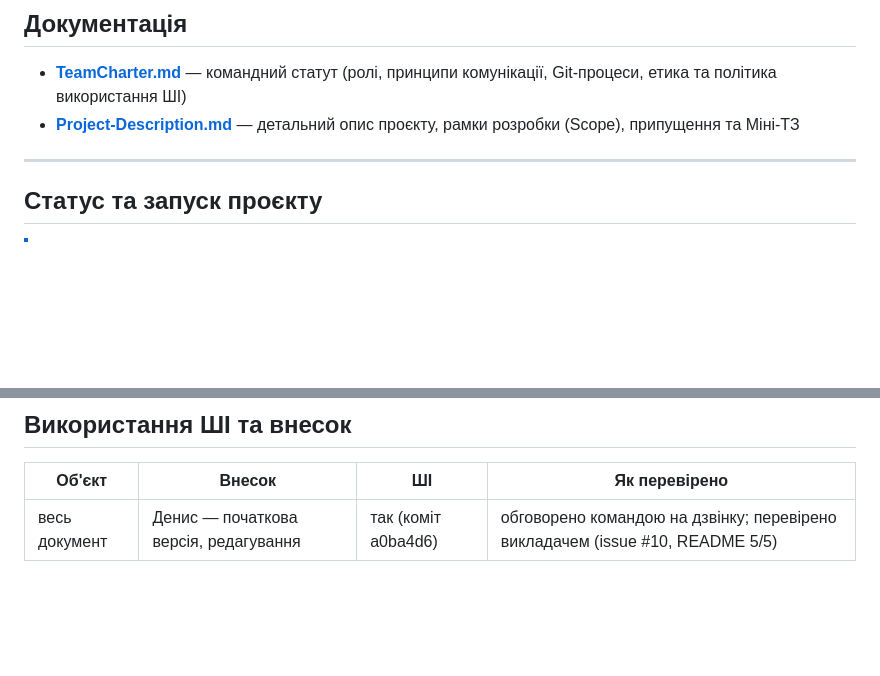
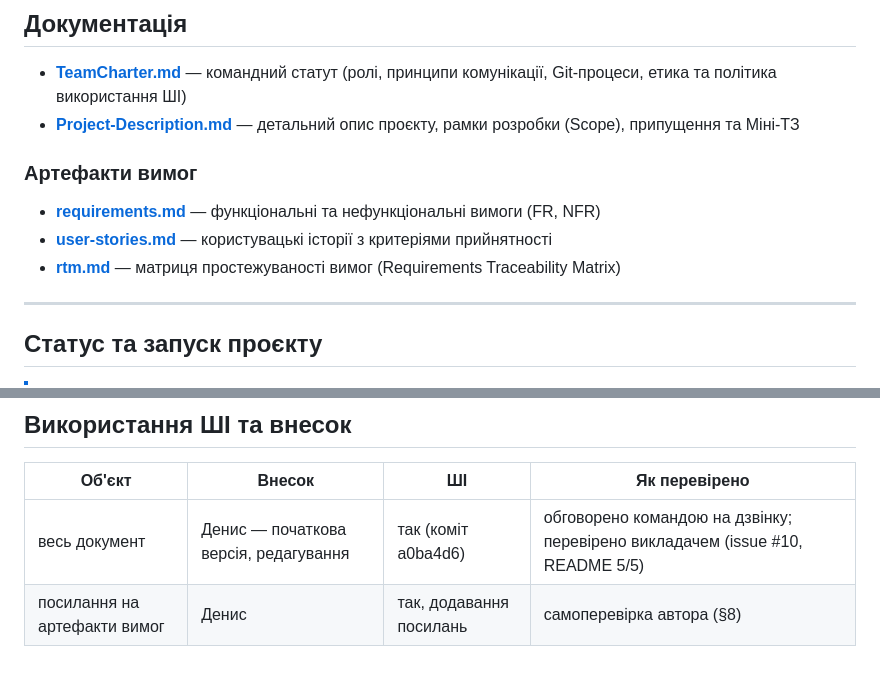
Before and after one commit to ukma-fin-ssdm-2026/waterfall, a Markdown page: README.md, 2 parts joined by grey strips. Drawn GitHub-style; blank space fills up the shorter version.

Commit message:
Updated teamcharter and readme

```diff
--- a/README.md
+++ b/README.md
@@ -40,6 +40,11 @@
 * [**TeamCharter.md**](./TeamCharter.md) — командний статут (ролі, принципи комунікації, Git-процеси, етика та політика використання ШІ)
 * [**Project-Description.md**](./Project-Description.md) — детальний опис проєкту, рамки розробки (Scope), припущення та Міні-ТЗ
 
+### Артефакти вимог
+* [**requirements.md**](./docs/requirements/requirements.md) — функціональні та нефункціональні вимоги (FR, NFR)
+* [**user-stories.md**](./docs/requirements/user-stories.md) — користувацькі історії з критеріями прийнятності
+* [**rtm.md**](./docs/requirements/rtm.md) — матриця простежуваності вимог (Requirements Traceability Matrix)
+
 ---
 
 ## Статус та запуск проєкту
@@ -52,3 +57,4 @@
 | Об'єкт | Внесок | ШІ | Як перевірено |
 |--------|--------|----|---------------|
 | весь документ | Денис — початкова версія, редагування | так (коміт a0ba4d6) | обговорено командою на дзвінку; перевірено викладачем (issue #10, README 5/5) |
+| посилання на артефакти вимог | Денис | так, додавання посилань | самоперевірка автора (§8) |
```
Also changed, not shown: TeamCharter.md (+18 -2 lines).
